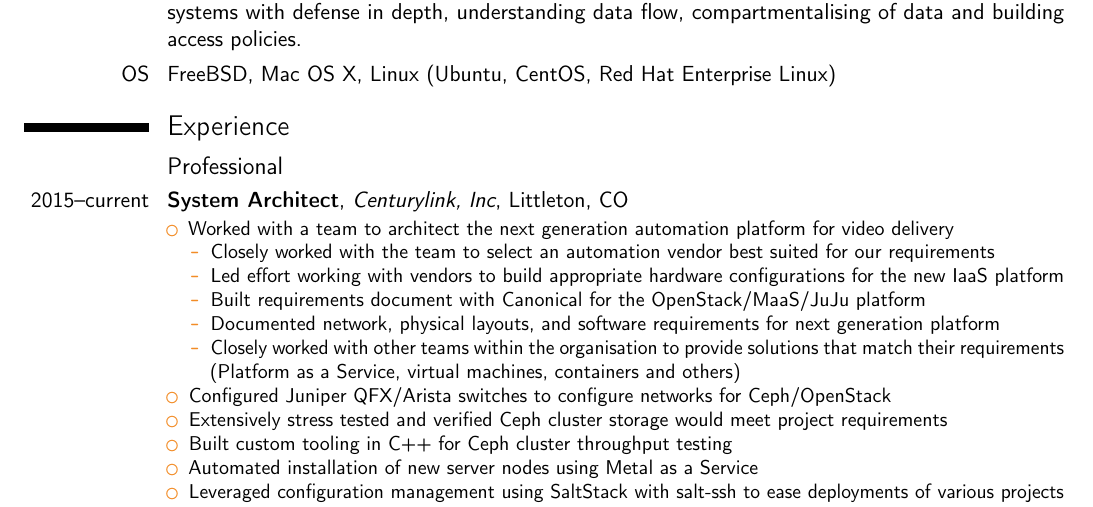
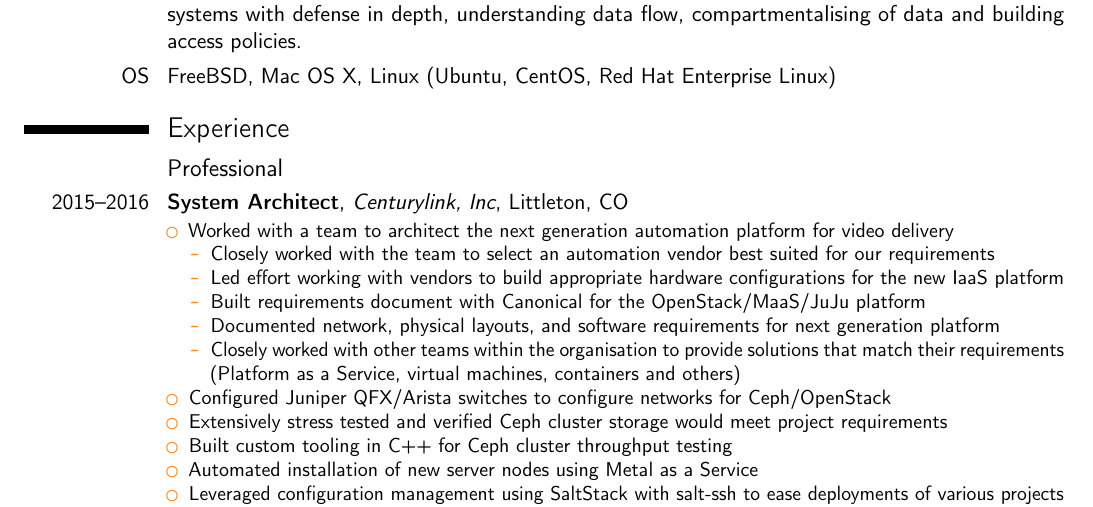
Before and after one commit to digitalresistor/resume, a LaTeX CV (Resume.tex): part of page 1 of 3, cut so that both start at the same text. Compiled offline with pdfLaTeX.

Commit message:
Centurylink is no longer current

```diff
--- a/Resume.tex
+++ b/Resume.tex
@@ -47,7 +47,7 @@
 
 \section{Experience}
 \subsection{Professional}
-\cventry{2015--current}{System Architect}{Centurylink, Inc}{Littleton}{CO}{
+\cventry{2015--2016}{System Architect}{Centurylink, Inc}{Littleton}{CO}{
 \begin{itemize}
 \item Worked with a team to architect the next generation automation platform for video delivery
 	\begin{itemize}
```
